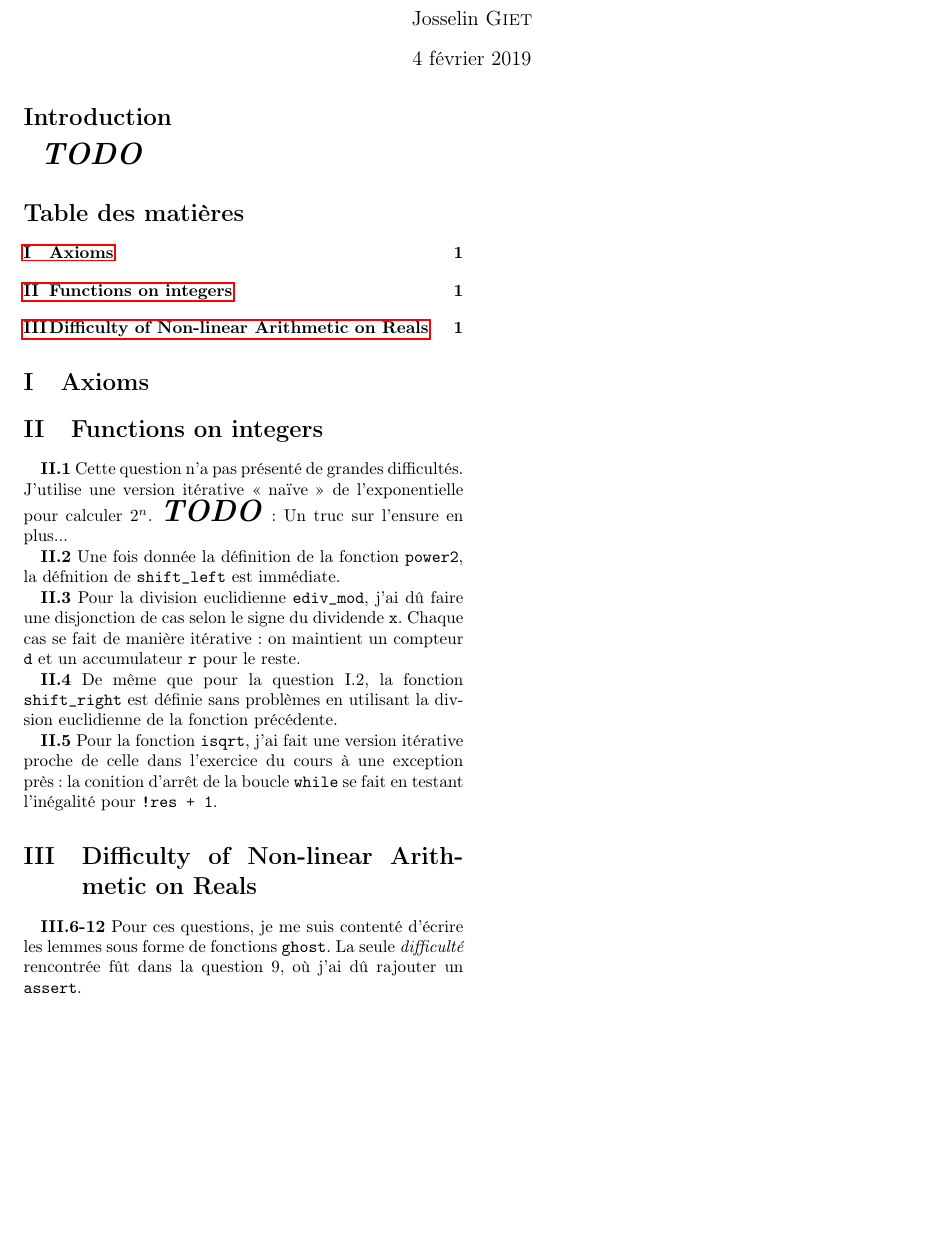
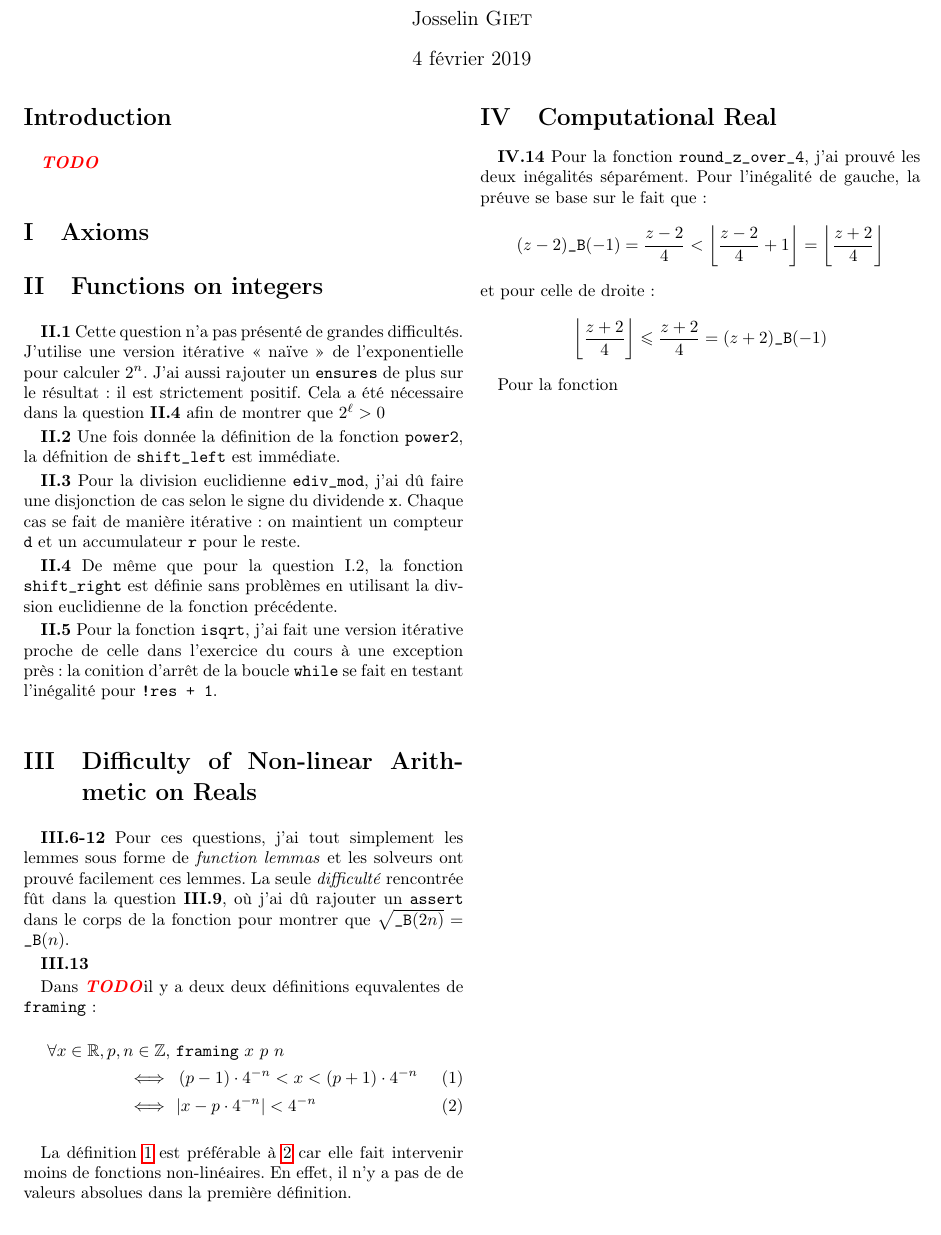
Before and after one commit to Meleagant/CReal, a LaTeX document (rapport.tex): part of the page, cut so that both start at the same text. Compiled offline with pdfLaTeX.

Commit message:
Refactoring de code et avance sur le rapport

```diff
--- a/rapport.tex
+++ b/rapport.tex
@@ -41,13 +41,10 @@
 \newtheorem{lemma}{Lemme}
 \newtheorem{hyp}{Hypoth\`ese}
 \usepackage{stmaryrd}
+\usepackage{mathtools}
 
-%%%%%%%%%%%%%%%%%%%%%%%%%%%%%%%%%%%%%%%%%%%%%
-%%%%    Pour les thÃ©orÃªmes et tout...    %%%%
-%%%%%%%%%%%%%%%%%%%%%%%%%%%%%%%%%%%%%%%%%%%%%
-\usepackage{amsmath,amsthm}
-%\newtheorem{definition}
-% \usepackage{mathabx}
+\DeclarePairedDelimiter\ceil{\lceil}{\rceil}
+\DeclarePairedDelimiter\floor{\lfloor}{\rfloor}
 
 % use biblatex for bib
 %\usepackage{biblatex}
@@ -110,6 +107,7 @@
 \newcommand{\C}{\ensuremath\mathbb{C}}
 \newcommand{\E}{\ensuremath\mathbb{E}}
 \newcommand{\V}{\ensuremath\mathbb{V}}
+\newcommand{\B}{\texttt{\_B}}
 \renewcommand{\O}{\ensuremath\mathcal{O}}
 \renewcommand{\P}{\mathcal{P}}
 \newcommand{\A}{\mathcal{A}}
@@ -154,7 +152,8 @@
 \newcommand{\ra}{\rightarrow}
 \newcommand{\xra}{\xrightarrow}
 
-\newcommand{\TODO}{{\LARGE\textbf{\textit{TODO}}}}
+\usepackage{xcolor}
+\newcommand{\TODO}{{\color{red}\textbf{\textit{TODO}}}}
 
 
 
@@ -195,7 +194,7 @@ autogobble]{#1}%
 
 \section*{Introduction}
 \TODO
-\tableofcontents
+%\tableofcontents
 
 \section{Axioms}
 
@@ -209,7 +208,10 @@ autogobble]{#1}%
 Cette question n'a pas présenté de grandes difficultés.
 J'utilise une version itérative « naïve » de l'exponentielle pour
 calculer $2^n$.
-\TODO : Un truc sur l'ensure en plus...
+J'ai aussi rajouter un \texttt{ensures} de plus sur le résultat :
+il est strictement positif.
+Cela a été nécessaire dans la question \textbf{II.4} afin de montrer que
+$2^\ell > 0$
 
 \textbf{II.2}
 Une fois donnée la définition de la fonction \texttt{power2}, la défnition de
@@ -234,9 +236,87 @@ la boucle \texttt{while} se fait en testant l'inégalité pour \texttt{!res + 1}
 \section{Difficulty of Non-linear Arithmetic on Reals}
 
 \textbf{III.6-12}
-Pour ces questions, je me suis contenté d'écrire les lemmes sous forme de
-fonctions \texttt{ghost}. La seule \textit{difficulté} rencontrée fût dans la
-question 9, où j'ai dû rajouter un \texttt{assert}.
+Pour ces questions, j'ai tout simplement les lemmes sous forme de
+\textit{function lemmas} et les solveurs ont prouvé facilement ces lemmes.
+La seule \textit{difficulté} rencontrée fût dans la question \textbf{III.9},
+où j'ai dû rajouter un \texttt{assert} dans le corps de la fonction pour
+montrer que $\sqrt{\B(2n)} = \B(n)$.
+
+\textbf{III.13}
+
+Dans \TODO il y a deux deux définitions equvalentes de \texttt{framing} :
+\begin{align}
+\forall x \in \R, p, n \in \Z,\  \nonumber
+	& \texttt{framing}\ x\ p\ n \\
+\Longleftrightarrow \ \
+	& \left( p-1 \right) \cdot 4^{-n}
+		< x <
+		\left( p+1 \right) \cdot 4^{-n}
+	\label{eq:fram-1} \\
+\Longleftrightarrow \ \
+	& |x-p\cdot 4^{-n}| < 4^{-n}
+	\label{eq:fram-2}
+\end{align}
+
+La définition \ref{eq:fram-1} est préférable à \ref{eq:fram-2} car elle fait
+intervenir moins de fonctions non-linéaires.
+En effet, il n'y a pas de de valeurs absolues dans la première définition.
+
+\section{Computational Real}
+
+\textbf{IV.14}
+Pour la fonction \texttt{round\_z\_over\_4}, j'ai prouvé les deux inégalités
+séparément. Pour l'inégalité de gauche, la préuve se  base sur le fait que :
+$$
+	(z-2)\B(-1)
+	= \frac{z-2}{4}
+	< \floor*{ \frac{z - 2}{4} + 1 }
+	= \floor*{ \frac{z+2}{4} }
+$$
+et pour celle de droite :
+$$
+\floor*{ \frac{z + 2}{4} }
+	\leq \frac{z+2}{4}
+	= (z + 2)\B(-1)
+$$
+
+Pour la fonction
+
+
+
+
+
+
+
+
+
+
+
+
+
+
+
+
+
+
+
+
+
+
+
+
+
+
+
+
+
+
+
+
+
+
+
+
 
 
 
```
Also changed, not shown: 3 other files.
